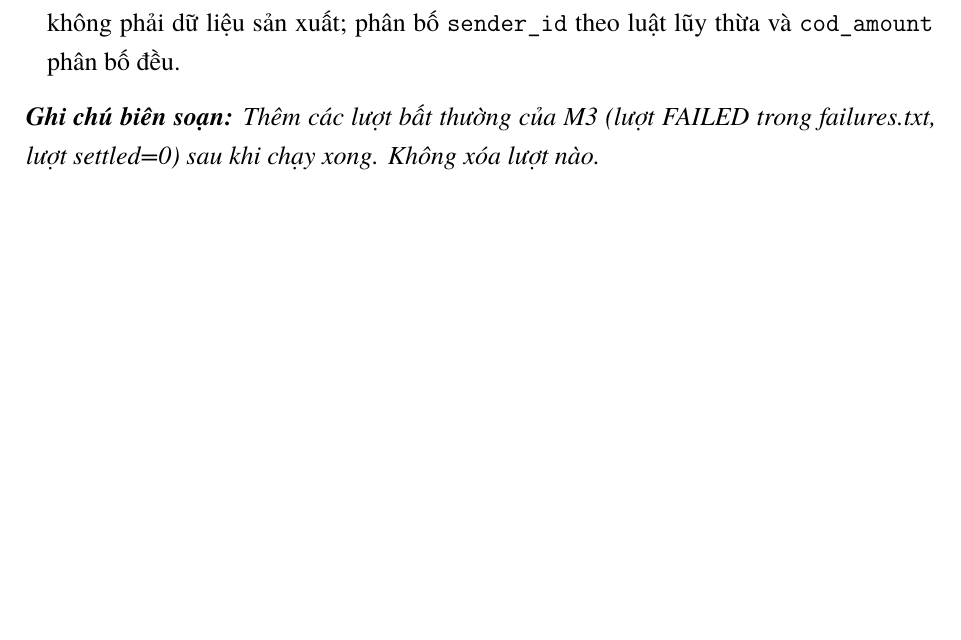
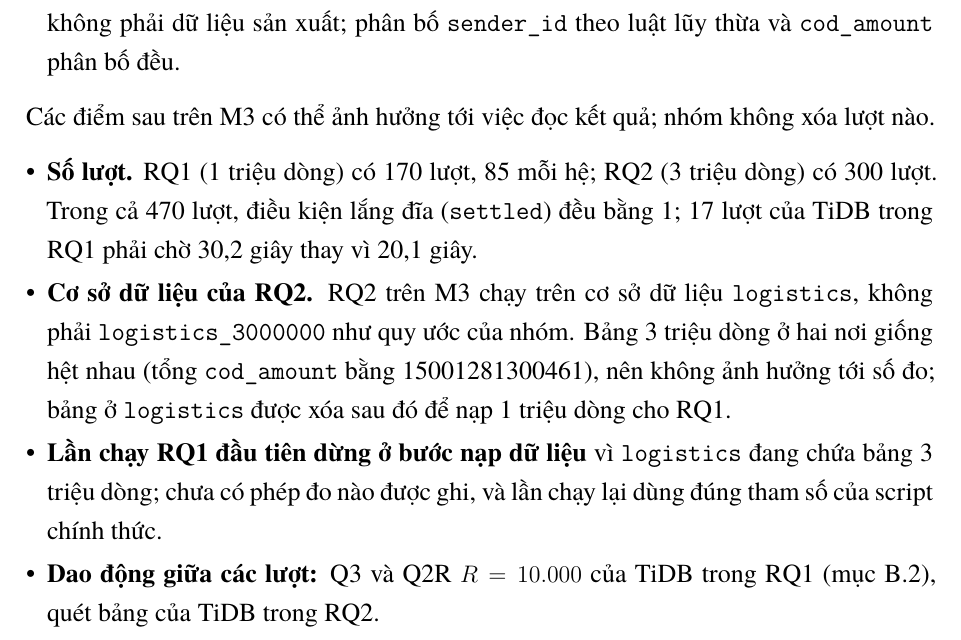
Before and after one commit to taesikwoo268/nhom7-tidb-indexing, a LaTeX document (report/main.tex, which reads report/sections/b4_han_che.tex): part of page 61 of 64 before the commit and part of page 62 of 65 after it, cut so that both start at the same text, the shorter picture padded with empty space. Compiled offline with XeLaTeX; a missing font is replaced by an installed copy or a similar font.

Commit message:
docs(report): ket luan B.2 va diem bat thuong B.4

```diff
--- a/report/sections/b4_han_che.tex
+++ b/report/sections/b4_han_che.tex
@@ -11,4 +11,10 @@
   \item \textbf{Bộ nhớ đệm kết quả của TiDB bị tắt} trong lúc đo RQ1 và RQ2 (MySQL 8 không có cơ chế tương đương); phép đo phản ánh đường truy cập chứ không phản ánh bộ nhớ đệm kết quả. Thời gian trong \code{EXPLAIN ANALYZE} cộng dồn qua các tác vụ song song, nên có thể lớn hơn thời gian chạy; phần còn lại \code{rest\_ms} chỉ là xấp xỉ.
   \item \textbf{Dữ liệu tổng hợp.} Dữ liệu vận đơn sinh bằng một bộ sinh cố định (seed 20261116), không phải dữ liệu sản xuất; phân bố \code{sender\_id} theo luật lũy thừa và \code{cod\_amount} phân bố đều.
 \end{itemize}
-\ghichu{Thêm các lượt bất thường của M3 (lượt FAILED trong failures.txt, lượt settled=0) sau khi chạy xong. Không xóa lượt nào.}
+Các điểm sau trên M3 có thể ảnh hưởng tới việc đọc kết quả; nhóm không xóa lượt nào.
+\begin{itemize}
+  \item \textbf{Số lượt.} RQ1 (1 triệu dòng) có 170 lượt, 85 mỗi hệ; RQ2 (3 triệu dòng) có 300 lượt. Trong cả 470 lượt, điều kiện lắng đĩa (\code{settled}) đều bằng 1; 17 lượt của TiDB trong RQ1 phải chờ 30,2 giây thay vì 20,1 giây.
+  \item \textbf{Cơ sở dữ liệu của RQ2.} RQ2 trên M3 chạy trên cơ sở dữ liệu \code{logistics}, không phải \code{logistics\_3000000} như quy ước của nhóm. Bảng 3 triệu dòng ở hai nơi giống hệt nhau (tổng \code{cod\_amount} bằng 15001281300461), nên không ảnh hưởng tới số đo; bảng ở \code{logistics} được xóa sau đó để nạp 1 triệu dòng cho RQ1.
+  \item \textbf{Lần chạy RQ1 đầu tiên dừng ở bước nạp dữ liệu} vì \code{logistics} đang chứa bảng 3 triệu dòng; chưa có phép đo nào được ghi, và lần chạy lại dùng đúng tham số của script chính thức.
+  \item \textbf{Dao động giữa các lượt:} Q3 và Q2R $R = 10.000$ của TiDB trong RQ1 (mục B.2), quét bảng của TiDB trong RQ2.
+\end{itemize}
```
Also changed, not shown: report/sections/b2_chi_phi_doc.tex (+10 -1 lines).
